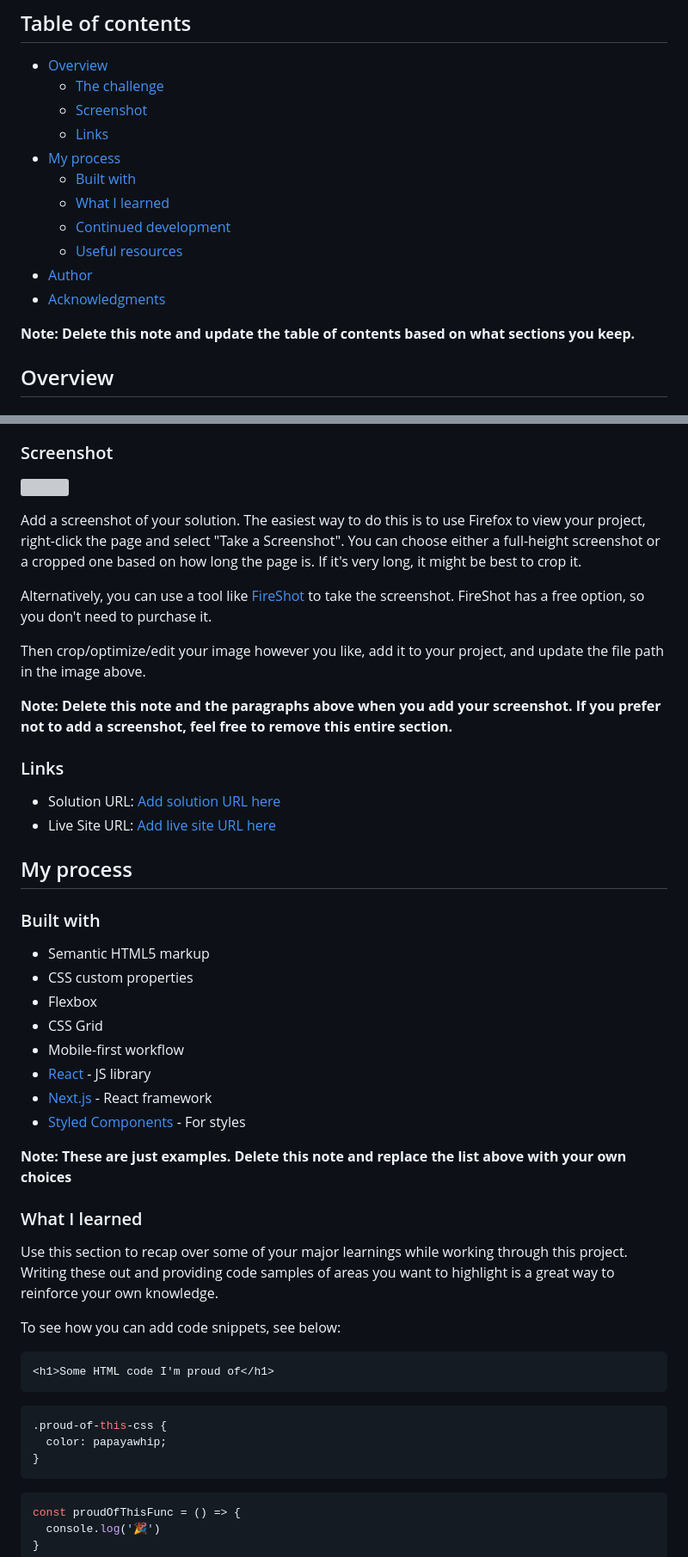
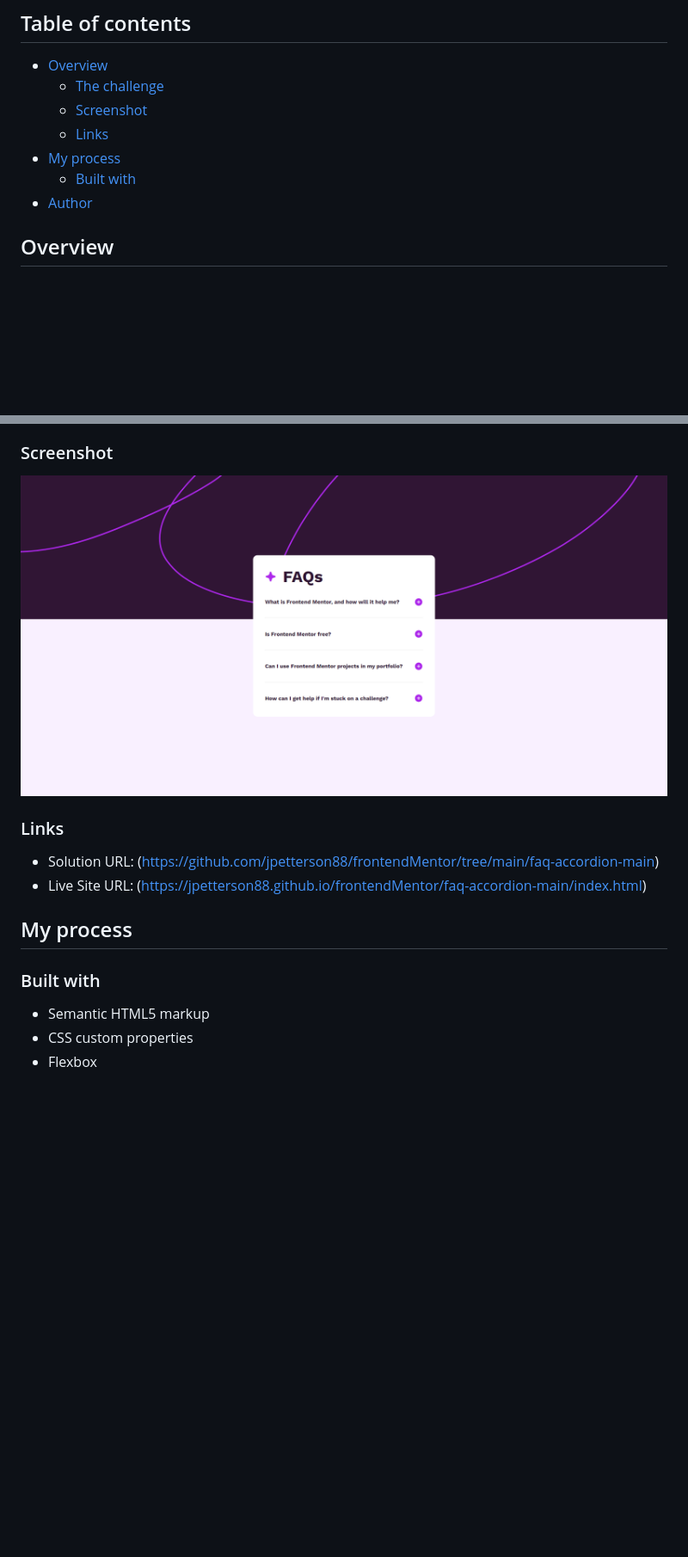
Before and after one commit to jpetterson88/frontendMentor, a Markdown page: faq-accordion-main/README-template.md, 2 parts joined by grey strips. Shown: that part at 86% size. GitHub-like rendering; pictures changed too: faq-accordion-main/faq-solution-screenshot.png (added); blank space fills up the shorter version; grey boxes are pictures that could not be loaded.

Commit message:
update readme faq project

````diff
--- a/faq-accordion-main/README-template.md
+++ b/faq-accordion-main/README-template.md
@@ -10,13 +10,7 @@ This is a solution to the [FAQ accordion challenge on Frontend Mentor](https://w
   - [Links](#links)
 - [My process](#my-process)
   - [Built with](#built-with)
-  - [What I learned](#what-i-learned)
-  - [Continued development](#continued-development)
-  - [Useful resources](#useful-resources)
 - [Author](#author)
-- [Acknowledgments](#acknowledgments)
-
-**Note: Delete this note and update the table of contents based on what sections you keep.**
 
 ## Overview
 
@@ -31,20 +25,12 @@ Users should be able to:
 
 ### Screenshot
 
-![](./screenshot.jpg)
-
-Add a screenshot of your solution. The easiest way to do this is to use Firefox to view your project, right-click the page and select "Take a Screenshot". You can choose either a full-height screenshot or a cropped one based on how long the page is. If it's very long, it might be best to crop it.
-
-Alternatively, you can use a tool like [FireShot](https://getfireshot.com/) to take the screenshot. FireShot has a free option, so you don't need to purchase it.
-
-Then crop/optimize/edit your image however you like, add it to your project, and update the file path in the image above.
-
-**Note: Delete this note and the paragraphs above when you add your screenshot. If you prefer not to add a screenshot, feel free to remove this entire section.**
+![](./faq-solution-screenshot.png)
 
 ### Links
 
-- Solution URL: [Add solution URL here](https://your-solution-url.com)
-- Live Site URL: [Add live site URL here](https://your-live-site-url.com)
+- Solution URL: (https://github.com/jpetterson88/frontendMentor/tree/main/faq-accordion-main)
+- Live Site URL: (https://jpetterson88.github.io/frontendMentor/faq-accordion-main/index.html)
 
 ## My process
 
@@ -53,31 +39,3 @@ Then crop/optimize/edit your image however you like, add it to your project, and
 - Semantic HTML5 markup
 - CSS custom properties
 - Flexbox
-- CSS Grid
-- Mobile-first workflow
-- [React](https://reactjs.org/) - JS library
-- [Next.js](https://nextjs.org/) - React framework
-- [Styled Components](https://styled-components.com/) - For styles
-
-**Note: These are just examples. Delete this note and replace the list above with your own choices**
-
-### What I learned
-
-Use this section to recap over some of your major learnings while working through this project. Writing these out and providing code samples of areas you want to highlight is a great way to reinforce your own knowledge.
-
-To see how you can add code snippets, see below:
-
-```html
-<h1>Some HTML code I'm proud of</h1>
-```
-```css
-.proud-of-this-css {
-  color: papayawhip;
-}
-```
-```js
-const proudOfThisFunc = () => {
-  console.log('🎉')
-}
-```
-
````
Also changed, not shown: other parts of faq-accordion-main/README-template.md (+5 -27 lines).
